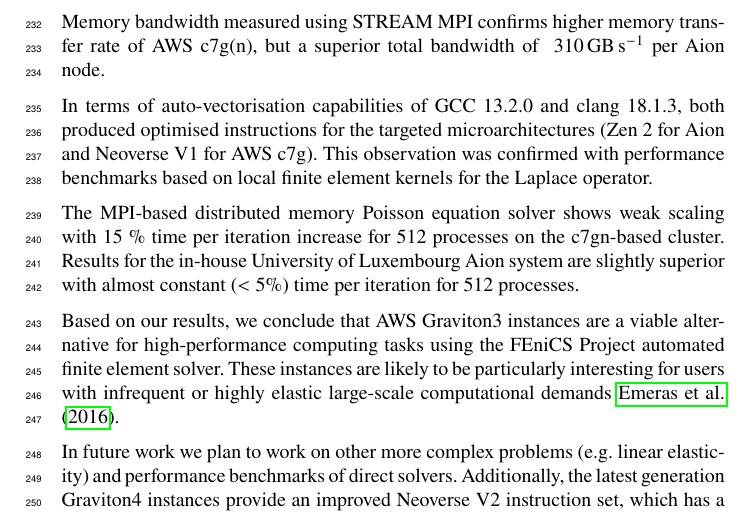
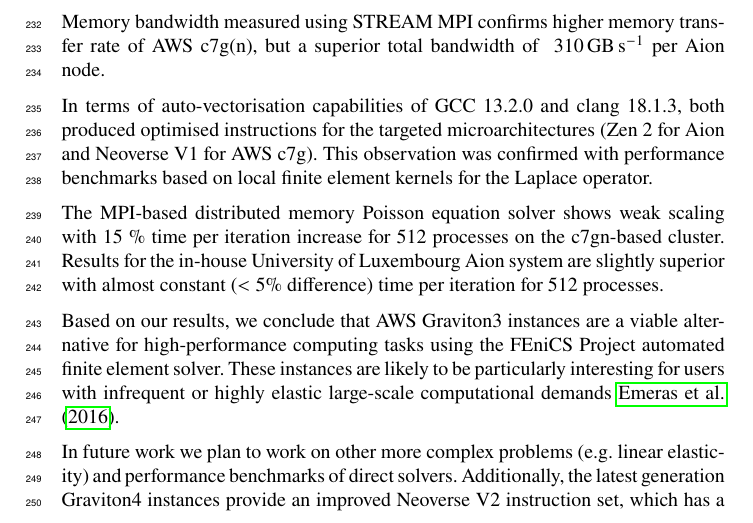
Before and after one commit to michalhabera/aws-graviton-benchmark, a LaTeX thesis (book/book.tex, which reads book/chapters/chp1/main.tex): part of page 23 of 31, cut so that both start at the same text. Compiled offline with pdfLaTeX.

Commit message:
Small tweak

```diff
--- a/book/chapters/chp1/main.tex
+++ b/book/chapters/chp1/main.tex
@@ -426,7 +426,8 @@ operator.
 The MPI-based distributed memory Poisson equation solver shows weak scaling with
 15 \% time per iteration increase for 512 processes on the c7gn-based cluster.
 Results for the in-house University of Luxembourg Aion system are slightly
-superior with almost constant ($< 5 \%$) time per iteration for 512 processes.
+superior with almost constant ($< 5 \%$ difference) time per iteration for 512
+processes.
 
 Based on our results, we conclude that AWS Graviton3 instances are a viable
 alternative for high-performance computing tasks using the FEniCS Project
```
